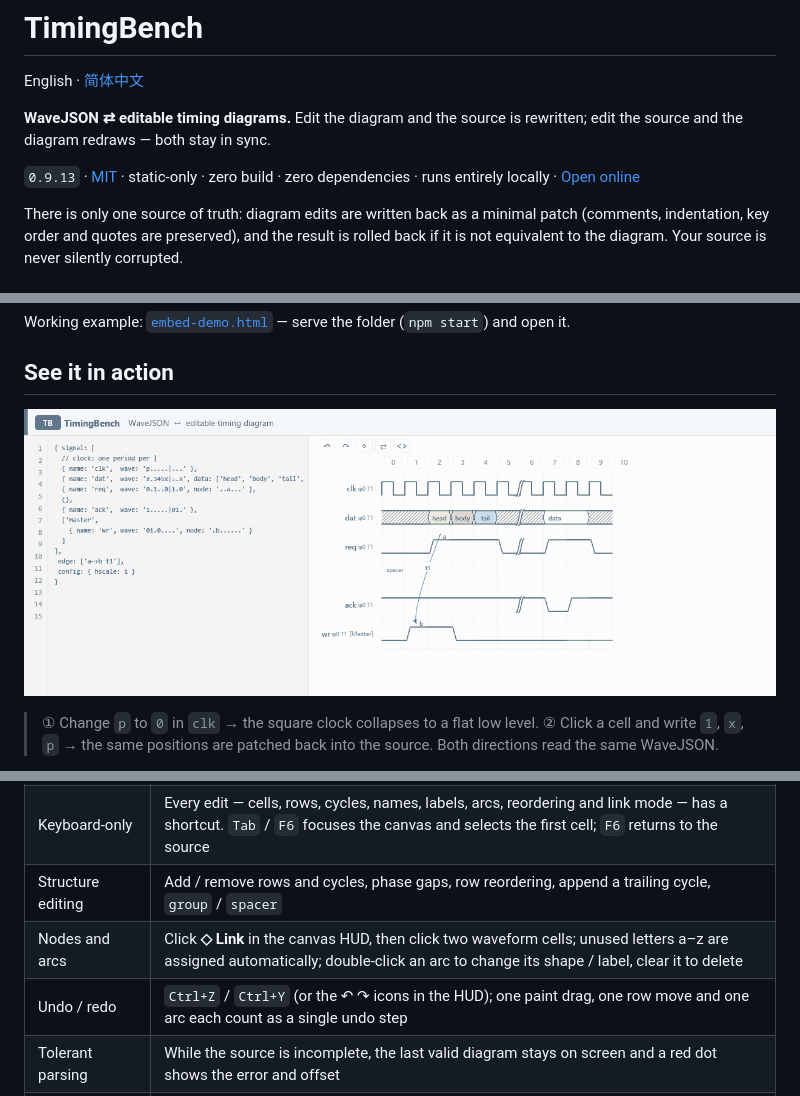
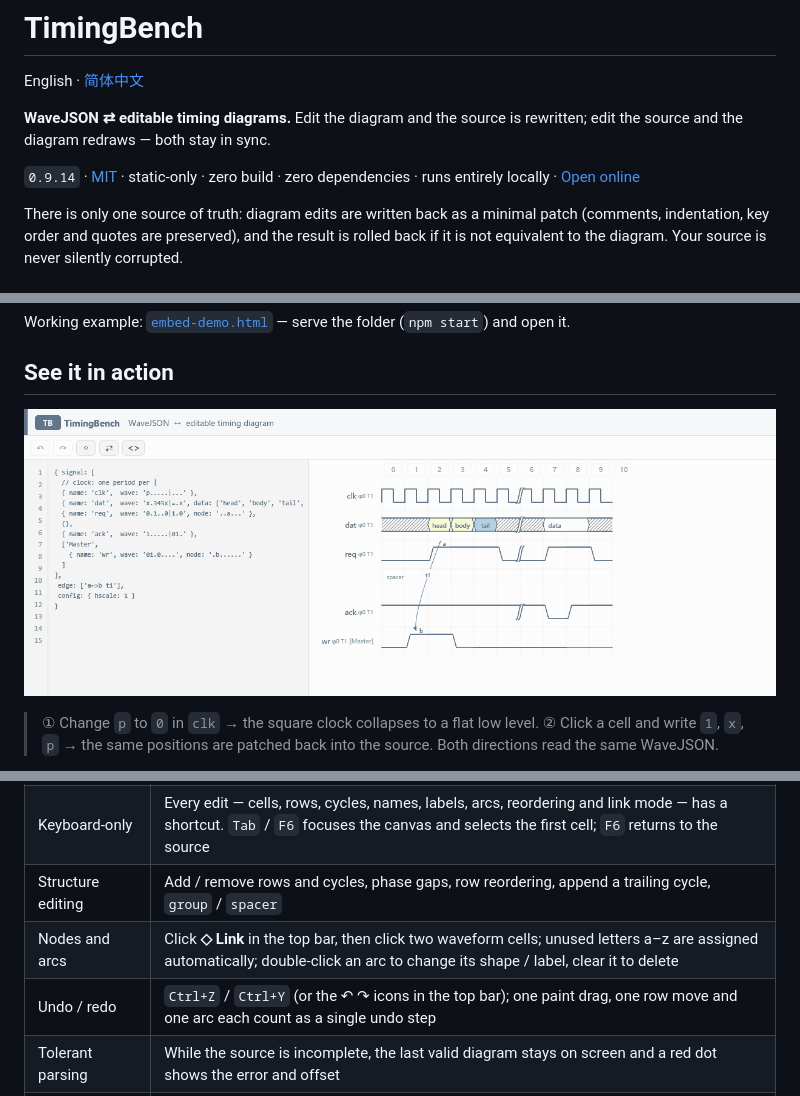
Before and after one commit to udarent/TimingBench, a Markdown page: README.md, 3 parts joined by grey strips. GitHub-like rendering; pictures changed too: assets/bidirectional-demo.gif.

```diff
--- a/README.md
+++ b/README.md
@@ -4,7 +4,7 @@ English · [简体中文](README.zh-CN.md)
 
 **WaveJSON ⇄ editable timing diagrams.** Edit the diagram and the source is rewritten; edit the source and the diagram redraws — both stay in sync.
 
-`0.9.13` · [MIT](LICENSE) · static-only · zero build · zero dependencies · runs entirely locally · [Open online](https://udarent.github.io/TimingBench/editor.html)
+`0.9.14` · [MIT](LICENSE) · static-only · zero build · zero dependencies · runs entirely locally · [Open online](https://udarent.github.io/TimingBench/editor.html)
 
 There is only one source of truth: diagram edits are written back as a minimal patch (comments, indentation, key order and quotes are preserved), and the result is rolled back if it is not equivalent to the diagram. Your source is never silently corrupted.
 
@@ -99,8 +99,8 @@ No `npm install`, no network access, no uploads. Node is used only for the local
 | Inline editing | Double-click to edit a cell, signal name, data label, arc, a whole `wave` / `data` / `node` row, or `phase` / `period`; `Shift+Enter` edits the node marker of the selected cell |
 | Keyboard-only | Every edit — cells, rows, cycles, names, labels, arcs, reordering and link mode — has a shortcut. `Tab` / `F6` focuses the canvas and selects the first cell; `F6` returns to the source |
 | Structure editing | Add / remove rows and cycles, phase gaps, row reordering, append a trailing cycle, `group` / `spacer` |
-| Nodes and arcs | Click **◇ Link** in the canvas HUD, then click two waveform cells; unused letters a–z are assigned automatically; double-click an arc to change its shape / label, clear it to delete |
-| Undo / redo | `Ctrl+Z` / `Ctrl+Y` (or the ↶ ↷ icons in the HUD); one paint drag, one row move and one arc each count as a single undo step |
+| Nodes and arcs | Click **◇ Link** in the top bar, then click two waveform cells; unused letters a–z are assigned automatically; double-click an arc to change its shape / label, clear it to delete |
+| Undo / redo | `Ctrl+Z` / `Ctrl+Y` (or the ↶ ↷ icons in the top bar); one paint drag, one row move and one arc each count as a single undo step |
 | Tolerant parsing | While the source is incomplete, the last valid diagram stays on screen and a red dot shows the error and offset |
 | Desktop / touch | Code on the left, diagram on the right (stacked on narrow windows); coarse-pointer devices show both panes and switch orientation with the ⇄ / ⇅ icon |
 | Privacy | Everything runs in the browser — no requests, no accounts, no backend, no telemetry |
```
Also changed, not shown: other parts of README.md (+2 -2 lines), README.zh-CN.md (+5 -5 lines), 13 other files.
